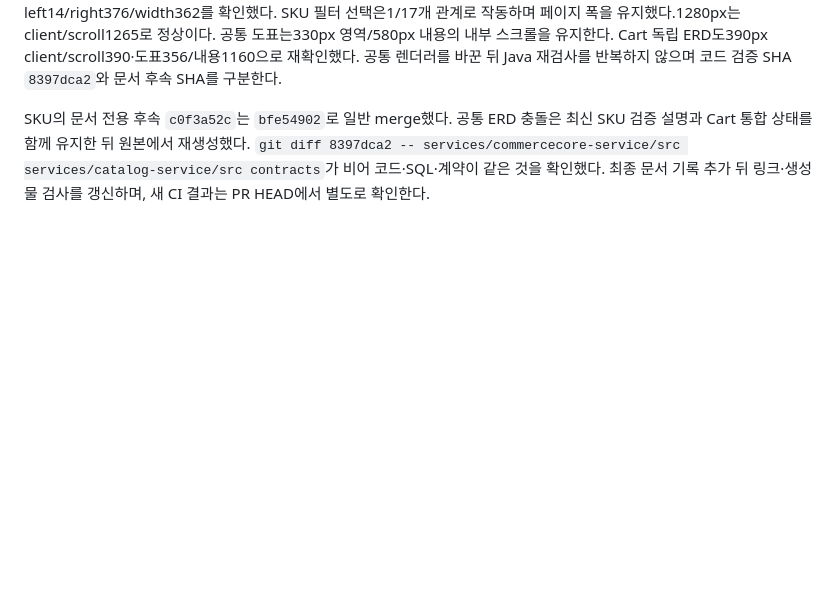
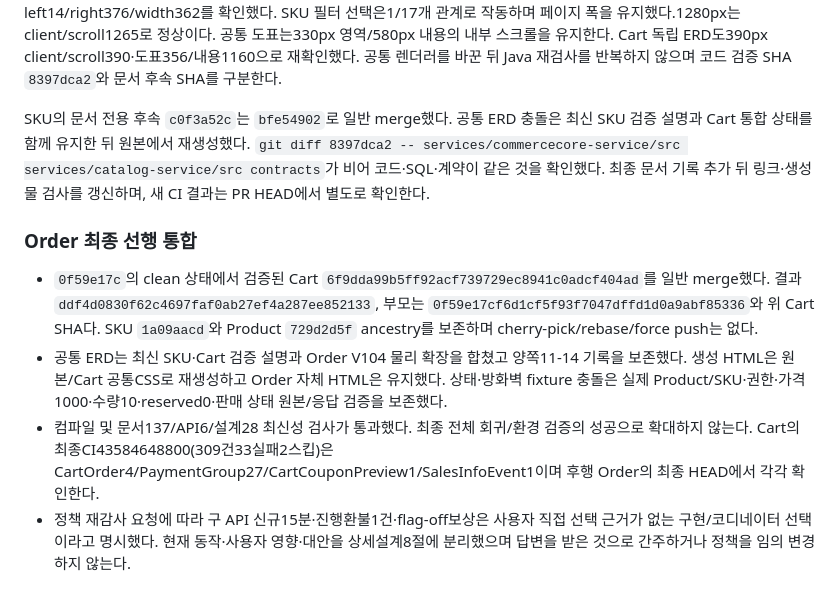
Before and after one commit to 2026-2-rising-sun/Backend, a Markdown page: docs/worklog/2026-11-14.md, the part around the change. GitHub-like rendering; blank space fills up the shorter version.

Commit message:
docs(commercecore): 통합 기준과 미확인 사용자 영향을 구분
Cart와 SKU 통합 SHA 및 실제 확인 범위를 기록하고 구 API TTL·미확정 환불 직렬화·보상 실행 flag의 기술 선택을 직접 사용자 합의와 구분한다.

```diff
--- a/docs/worklog/2026-11-14.md
+++ b/docs/worklog/2026-11-14.md
@@ -77,3 +77,10 @@ COMMERCECORE_TEST_POSTGRES_URL=jdbc:postgresql://127.0.0.1:56817/cart_test COMME
 문서 하네스 기존 단위46개 통과, 문서127/API HTML6/설계 HTML28 정합성·공백 검사 통과. Orca browser의 실패 페이지인 공통 Core ERD에서 수정 전390px client390/scroll410을 재현했고 수정 후 client390/scroll390, select 경계 left14/right376/width362를 확인했다. SKU 필터 선택은1/17개 관계로 작동하며 페이지 폭을 유지했다.1280px는 client/scroll1265로 정상이다. 공통 도표는330px 영역/580px 내용의 내부 스크롤을 유지한다. Cart 독립 ERD도390px client/scroll390·도표356/내용1160으로 재확인했다. 공통 렌더러를 바꾼 뒤 Java 재검사를 반복하지 않으며 코드 검증 SHA `8397dca2`와 문서 후속 SHA를 구분한다.
 
 SKU의 문서 전용 후속 `c0f3a52c`는 `bfe54902`로 일반 merge했다. 공통 ERD 충돌은 최신 SKU 검증 설명과 Cart 통합 상태를 함께 유지한 뒤 원본에서 재생성했다. `git diff 8397dca2 -- services/commercecore-service/src services/catalog-service/src contracts`가 비어 코드·SQL·계약이 같은 것을 확인했다. 최종 문서 기록 추가 뒤 링크·생성물 검사를 갱신하며, 새 CI 결과는 PR HEAD에서 별도로 확인한다.
+
+### Order 최종 선행 통합
+
+- `0f59e17c`의 clean 상태에서 검증된 Cart `6f9dda99b5ff92acf739729ec8941c0adcf404ad`를 일반 merge했다. 결과 `ddf4d0830f62c4697faf0ab27ef4a287ee852133`, 부모는 `0f59e17cf6d1cf5f93f7047dffd1d0a9abf85336`와 위 Cart SHA다. SKU `1a09aacd`와 Product `729d2d5f` ancestry를 보존하며 cherry-pick/rebase/force push는 없다.
+- 공통 ERD는 최신 SKU·Cart 검증 설명과 Order V104 물리 확장을 합쳤고 양쪽11-14 기록을 보존했다. 생성 HTML은 원본/Cart 공통CSS로 재생성하고 Order 자체 HTML은 유지했다. 상태·방화벽 fixture 충돌은 실제 Product/SKU·권한·가격1000·수량10·reserved0·판매 상태 원본/응답 검증을 보존했다.
+- 컴파일 및 문서137/API6/설계28 최신성 검사가 통과했다. 최종 전체 회귀/환경 검증의 성공으로 확대하지 않는다. Cart의 최종CI43584648800(309건33실패2스킵)은 CartOrder4/PaymentGroup27/CartCouponPreview1/SalesInfoEvent1이며 후행 Order의 최종 HEAD에서 각각 확인한다.
+- 정책 재감사 요청에 따라 구 API 신규15분·진행환불1건·flag-off보상은 사용자 직접 선택 근거가 없는 구현/코디네이터 선택이라고 명시했다. 현재 동작·사용자 영향·대안을 상세설계8절에 분리했으며 답변을 받은 것으로 간주하거나 정책을 임의 변경하지 않는다.
```
Also changed, not shown: 2 other files.
